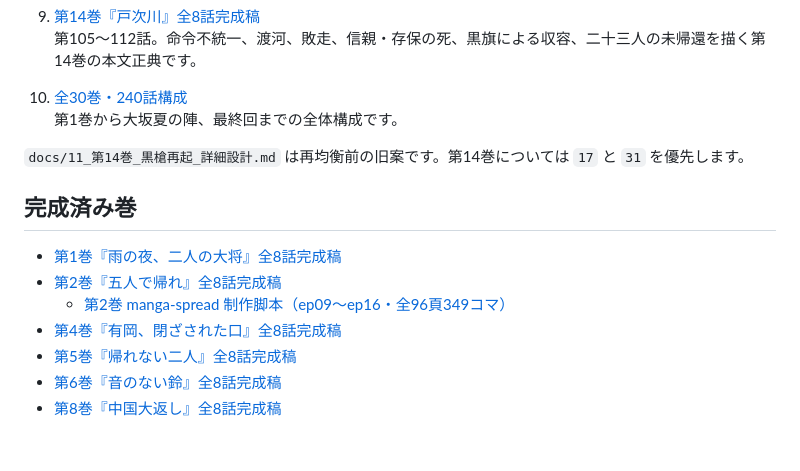
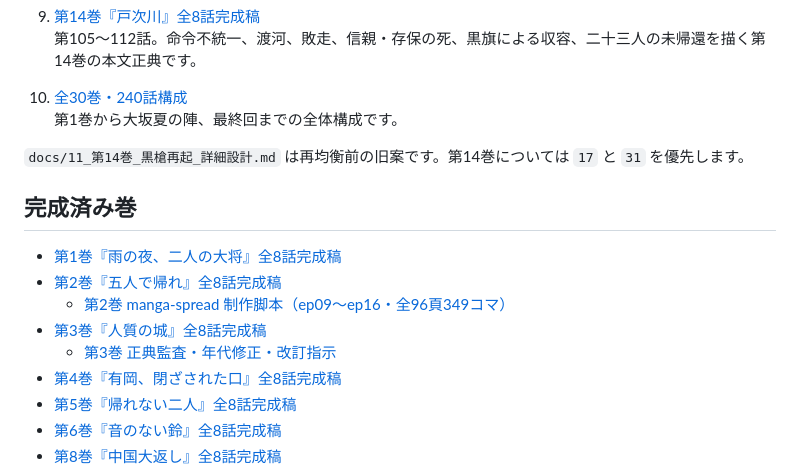
Before and after one commit to hiroakiyasa/senki2, a Markdown page: README.md, the part around the change. GitHub-like rendering; blank space fills up the shorter version.

Commit message:
第3巻を完成済み正典へ登録

```diff
--- a/README.md
+++ b/README.md
@@ -56,7 +56,7 @@
    第105〜112話。命令不統一、渡河、敗走、信親・存保の死、黒旗による収容、二十三人の未帰還を描く第14巻の本文正典です。
 
 10. [全30巻・240話構成](docs/05_全30巻240話構成.md)
-     第1巻から大坂夏の陣、最終回までの全体構成です。
+      第1巻から大坂夏の陣、最終回までの全体構成です。
 
 `docs/11_第14巻_黒槍再起_詳細設計.md` は再均衡前の旧案です。第14巻については `17` と `31` を優先します。
 
@@ -65,6 +65,8 @@
 - [第1巻『雨の夜、二人の大将』全8話完成稿](docs/18_第1巻_雨の夜二人の大将_全8話完成稿.md)
 - [第2巻『五人で帰れ』全8話完成稿](docs/19_第2巻_五人で帰れ_全8話完成稿.md)
   - [第2巻 manga-spread 制作脚本（ep09〜ep16・全96頁349コマ）](scripts/v02/README.md)
+- [第3巻『人質の城』全8話完成稿](docs/20_第3巻_人質の城_全8話完成稿.md)
+  - [第3巻 正典監査・年代修正・改訂指示](docs/20a_第3巻_人質の城_正典監査と改訂指示.md)
 - [第4巻『有岡、閉ざされた口』全8話完成稿](docs/21_第4巻_有岡閉ざされた口_全8話完成稿.md)
 - [第5巻『帰れない二人』全8話完成稿](docs/22_第5巻_帰れない二人_全8話完成稿.md)
 - [第6巻『音のない鈴』全8話完成稿](docs/23_第6巻_音のない鈴_全8話完成稿.md)
```
